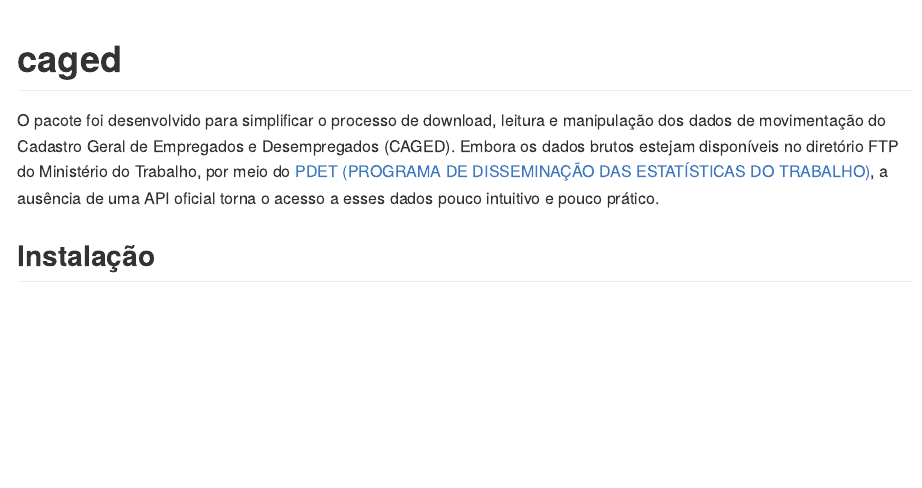
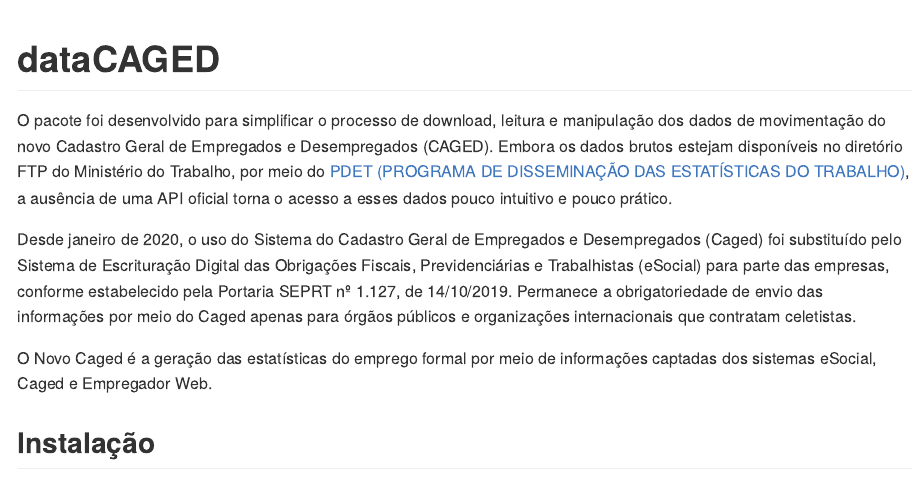
Before and after one commit to gecomt/caged, an R Markdown document (README.Rmd): the page in a window 1100 px wide, from its top. The pictures show the output file README.md that the author committed with the source, drawn offline in the style of GitHub.

Commit message:
ajuste readme

````diff
--- a/README.Rmd
+++ b/README.Rmd
@@ -13,12 +13,16 @@
 )
 ```
 
-# caged
+# dataCAGED
 
 <!-- badges: start -->
 <!-- badges: end -->
 
-O pacote foi desenvolvido para simplificar o processo de download, leitura e manipulação dos dados de movimentação do Cadastro Geral de Empregados e Desempregados (CAGED). Embora os dados brutos estejam disponíveis no diretório FTP do Ministério do Trabalho, por meio do [PDET (PROGRAMA DE DISSEMINAÇÃO DAS ESTATÍSTICAS DO TRABALHO)](ftp://ftp.mtps.gov.br/pdet/microdados/NOVO%%20CAGED/), a ausência de uma API oficial torna o acesso a esses dados pouco intuitivo e pouco prático.
+O pacote foi desenvolvido para simplificar o processo de download, leitura e manipulação dos dados de movimentação do novo Cadastro Geral de Empregados e Desempregados (CAGED). Embora os dados brutos estejam disponíveis no diretório FTP do Ministério do Trabalho, por meio do [PDET (PROGRAMA DE DISSEMINAÇÃO DAS ESTATÍSTICAS DO TRABALHO)](ftp://ftp.mtps.gov.br/pdet/microdados/NOVO%%20CAGED/), a ausência de uma API oficial torna o acesso a esses dados pouco intuitivo e pouco prático.
+
+Desde janeiro de 2020, o uso do Sistema do Cadastro Geral de Empregados e Desempregados (Caged) foi substituído pelo Sistema de Escrituração Digital das Obrigações Fiscais, Previdenciárias e Trabalhistas (eSocial) para parte das empresas, conforme estabelecido pela Portaria SEPRT nº 1.127, de 14/10/2019. Permanece a obrigatoriedade de envio das informações por meio do Caged apenas para órgãos públicos e organizações internacionais que contratam celetistas.
+
+O Novo Caged é a geração das estatísticas do emprego formal por meio de informações captadas dos sistemas eSocial, Caged e Empregador Web.
 
 ## Instalação
 
````
Also changed, not shown: README.md, 1 other file.
